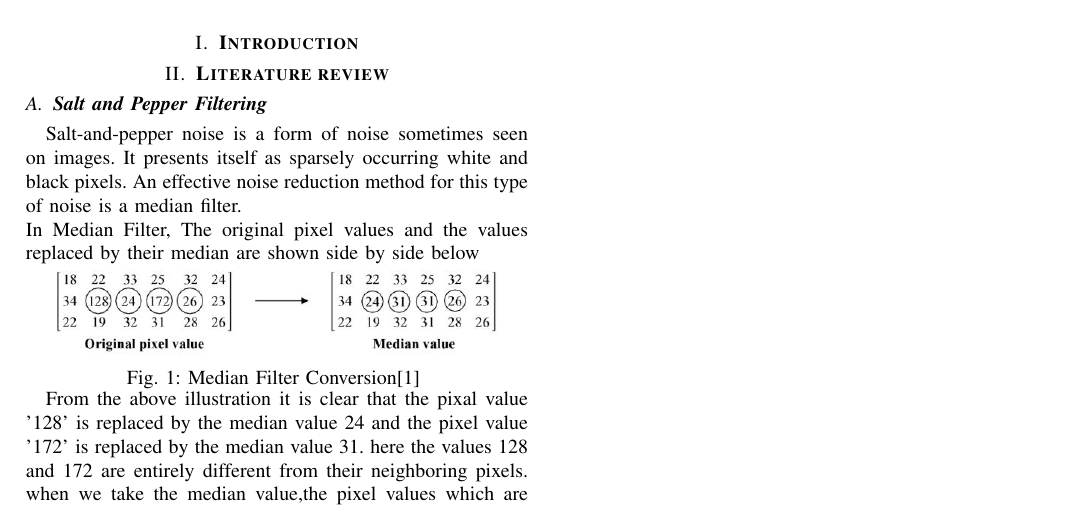
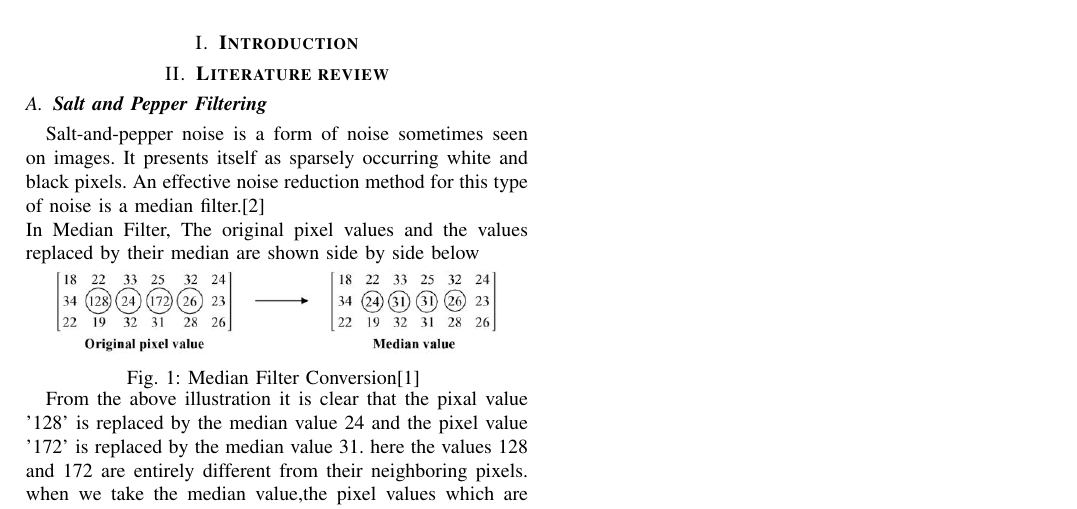
Before and after one commit to Charvik2020/Dictionary-based-filtering, a LaTeX paper (Report/Midterm report.tex): part of the page, cut so that both start at the same text. Compiled offline with pdfLaTeX.

Commit message:
Ref. added at salt and pepper Filter

```diff
--- a/Report/Midterm report.tex
+++ b/Report/Midterm report.tex
@@ -55,7 +55,7 @@
 
 	\section{\textbf{Literature review}}
 	\subsection{\textbf{Salt and Pepper Filtering}}
-	Salt-and-pepper noise is a form of noise sometimes seen on images. It presents itself as sparsely occurring white and black pixels. An effective noise reduction method for this type of noise is a median filter.\\
+	Salt-and-pepper noise is a form of noise sometimes seen on images. It presents itself as sparsely occurring white and black pixels. An effective noise reduction method for this type of noise is a median filter.[2]\\
 	  In Median Filter,
 	 The original pixel values and the values replaced by their median are shown side by side below\\
 	\begin{minipage}{\linewidth}
```
Also changed, not shown: Report/Midterm report.pdf.
